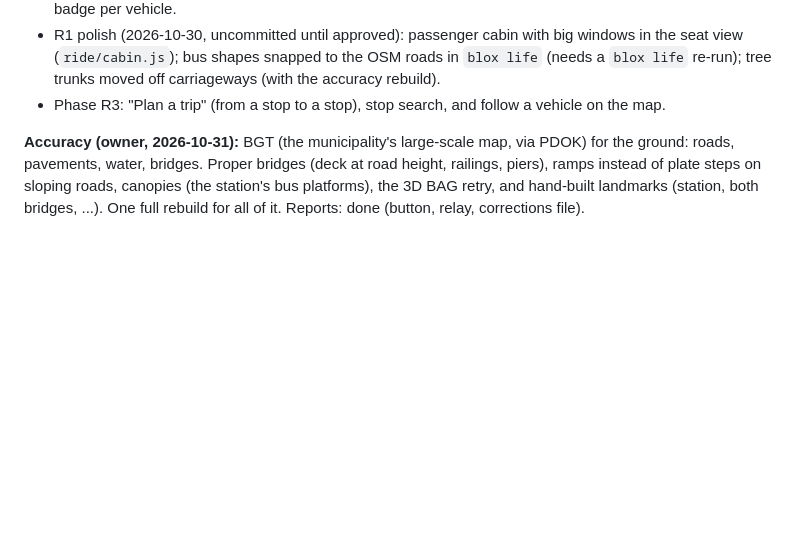
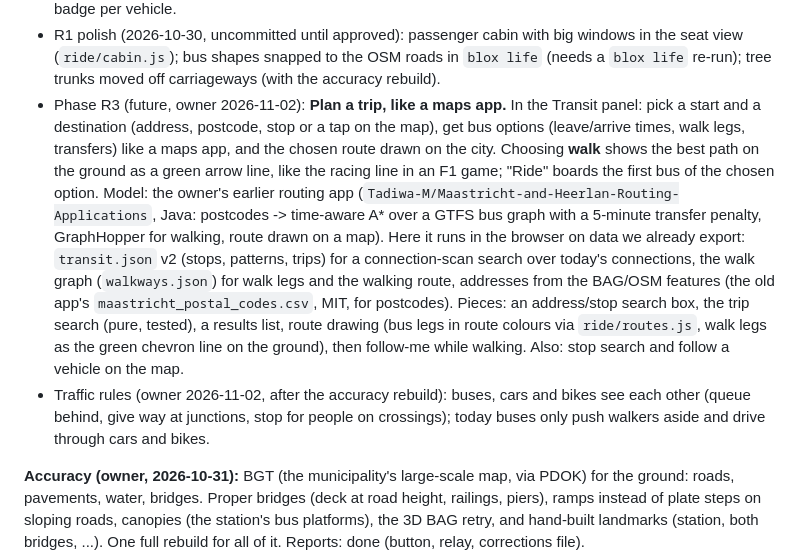
Before and after one commit to Tadiwa-M/Maastricht-blox, a Markdown page: PLAN.md, the part around the change. Drawn GitHub-style; blank space fills up the shorter version.

Commit message:
Plan: maps-style trip planner (R3) and traffic rules; devlog for the v2 timetable publish

```diff
--- a/PLAN.md
+++ b/PLAN.md
@@ -85,7 +85,23 @@ looking around the bus and out of the windows. Make it really easy."
 - R1 polish (2026-10-30, uncommitted until approved): passenger cabin with big windows in the
   seat view (`ride/cabin.js`); bus shapes snapped to the OSM roads in `blox life` (needs a
   `blox life` re-run); tree trunks moved off carriageways (with the accuracy rebuild).
-- Phase R3: "Plan a trip" (from a stop to a stop), stop search, and follow a vehicle on the map.
+- Phase R3 (future, owner 2026-11-02): **Plan a trip, like a maps app.** In the Transit panel:
+  pick a start and a destination (address, postcode, stop or a tap on the map), get bus options
+  (leave/arrive times, walk legs, transfers) like a maps app, and the chosen route drawn on the
+  city. Choosing **walk** shows the best path on the ground as a green arrow line, like the
+  racing line in an F1 game; "Ride" boards the first bus of the chosen option.
+  Model: the owner's earlier routing app (`Tadiwa-M/Maastricht-and-Heerlan-Routing-Applications`,
+  Java: postcodes -> time-aware A* over a GTFS bus graph with a 5-minute transfer penalty,
+  GraphHopper for walking, route drawn on a map). Here it runs in the browser on data we already
+  export: `transit.json` v2 (stops, patterns, trips) for a connection-scan search over today's
+  connections, the walk graph (`walkways.json`) for walk legs and the walking route, addresses
+  from the BAG/OSM features (the old app's `maastricht_postal_codes.csv`, MIT, for postcodes).
+  Pieces: an address/stop search box, the trip search (pure, tested), a results list, route
+  drawing (bus legs in route colours via `ride/routes.js`, walk legs as the green chevron line
+  on the ground), then follow-me while walking. Also: stop search and follow a vehicle on the map.
+- Traffic rules (owner 2026-11-02, after the accuracy rebuild): buses, cars and bikes see each
+  other (queue behind, give way at junctions, stop for people on crossings); today buses only
+  push walkers aside and drive through cars and bikes.
 
 **Accuracy (owner, 2026-10-31):** BGT (the municipality's large-scale map, via PDOK) for the
 ground: roads, pavements, water, bridges. Proper bridges (deck at road height, railings, piers),
```
Also changed, not shown: docs/DEVLOG.md (+12 -0 lines).
